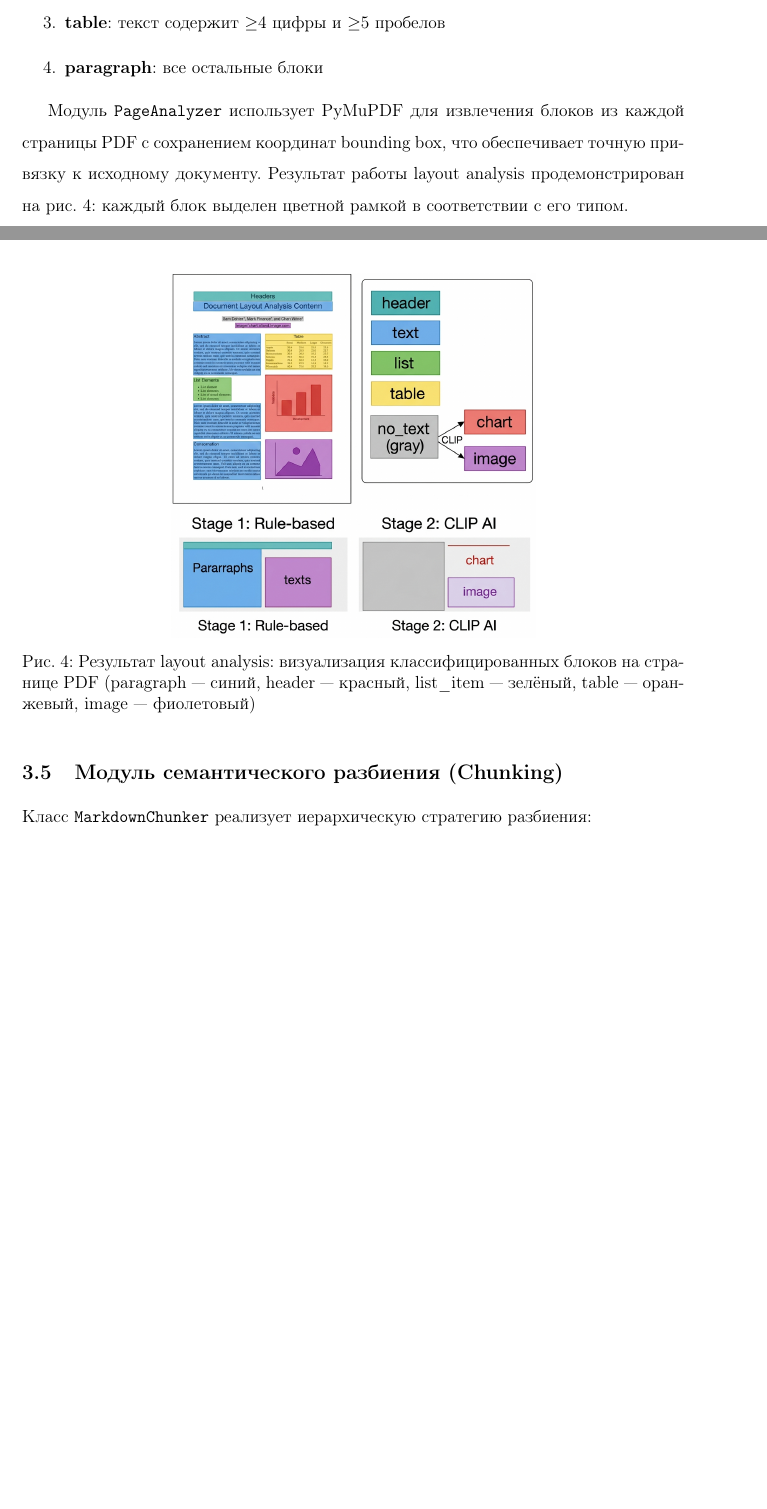
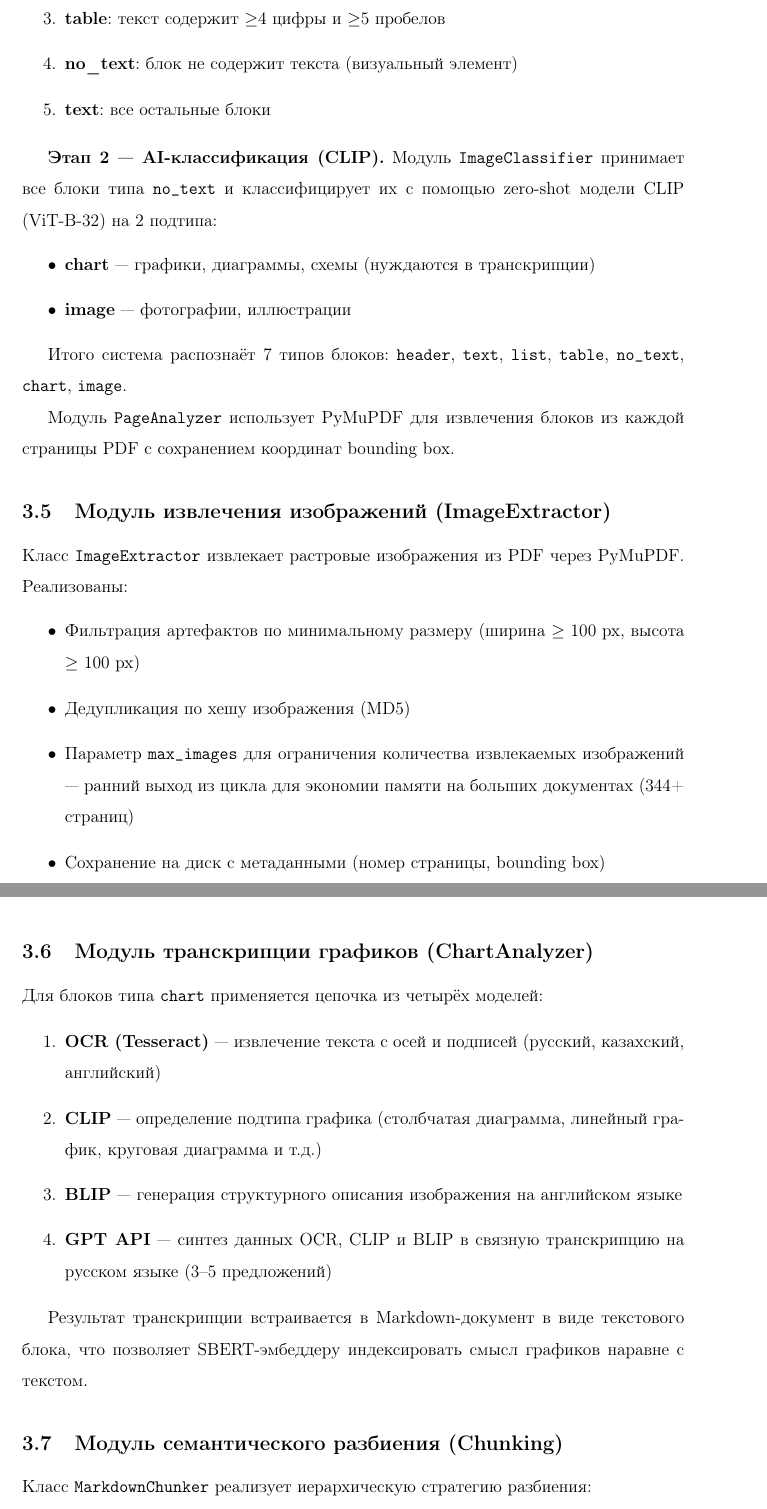
Before and after one commit to adil-cpu/ocr-rag, a LaTeX document (report/report.tex): two parts of pages 17 and 18 of 32, joined at a grey line, cut so that both start at the same text, the shorter picture padded with empty space. Compiled offline with pdfLaTeX.

Commit message:
Исправлен отчет

```diff
--- a/report/report.tex
+++ b/report/report.tex
@@ -437,15 +424,40 @@ class OCRProcessor:
     \item \textbf{table}: текст содержит $\geq$4 цифры и $\geq$5 пробелов
-    \item \textbf{paragraph}: все остальные блоки
+    \item \textbf{no\_text}: блок не содержит текста (визуальный элемент)
+    \item \textbf{text}: все остальные блоки
 \end{enumerate}
 
-Модуль \texttt{PageAnalyzer} использует PyMuPDF для извлечения блоков из каждой страницы PDF с сохранением координат bounding box, что обеспечивает точную привязку к исходному документу. Результат работы layout analysis продемонстрирован на рис.~\ref{fig:layout-page}: каждый блок выделен цветной рамкой в соответствии с его типом.
+\textbf{Этап 2 --- AI-классификация (CLIP).} Модуль \texttt{ImageClassifier} принимает все блоки типа \texttt{no\_text} и классифицирует их с помощью zero-shot модели CLIP (ViT-B-32) на 2 подтипа:
+\begin{itemize}
+    \item \textbf{chart} --- графики, диаграммы, схемы (нуждаются в транскрипции)
+    \item \textbf{image} --- фотографии, иллюстрации
+\end{itemize}
 
-\begin{figure}[H]
-    \centering
-    \includegraphics[width=0.55\textwidth]{img/layout_analysis_page.png}
-    \caption{Результат layout analysis: визуализация классифицированных блоков на странице PDF (paragraph~--- синий, header~--- красный, list\_item~--- зелёный, table~--- оранжевый, image~--- фиолетовый)}
-    \label{fig:layout-page}
-\end{figure}
+Итого система распознаёт 7 типов блоков: \texttt{header}, \texttt{text}, \texttt{list}, \texttt{table}, \texttt{no\_text}, \texttt{chart}, \texttt{image}.
+
+Модуль \texttt{PageAnalyzer} использует PyMuPDF для извлечения блоков из каждой страницы PDF с сохранением координат bounding box.
+
+\subsection{Модуль извлечения изображений (ImageExtractor)}
+
+Класс \texttt{ImageExtractor} извлекает растровые изображения из PDF через PyMuPDF. Реализованы:
+\begin{itemize}
+    \item Фильтрация артефактов по минимальному размеру (ширина $\geq$ 100~px, высота $\geq$ 100~px)
+    \item Дедупликация по хешу изображения (MD5)
+    \item Параметр \texttt{max\_images} для ограничения количества извлекаемых изображений --- ранний выход из цикла для экономии памяти на больших документах (344+ страниц)
+    \item Сохранение на диск с метаданными (номер страницы, bounding box)
+\end{itemize}
+
+\subsection{Модуль транскрипции графиков (ChartAnalyzer)}
+
+Для блоков типа \texttt{chart} применяется цепочка из четырёх моделей:
+
+\begin{enumerate}
+    \item \textbf{OCR (Tesseract)} --- извлечение текста с осей и подписей (русский, казахский, английский)
+    \item \textbf{CLIP} --- определение подтипа графика (столбчатая диаграмма, линейный график, круговая диаграмма и т.д.)
+    \item \textbf{BLIP} --- генерация структурного описания изображения на английском языке
+    \item \textbf{GPT API} --- синтез данных OCR, CLIP и BLIP в связную транскрипцию на русском языке (3--5 предложений)
+\end{enumerate}
+
+Результат транскрипции встраивается в Markdown-документ в виде текстового блока, что позволяет SBERT-эмбеддеру индексировать смысл графиков наравне с текстом.
 
 \subsection{Модуль семантического разбиения (Chunking)}
 
```
Also changed, not shown: report/img/diff_block_types.png (deleted), report/img/diff_chart_1.png (deleted), report/img/diff_chart_2.png (deleted), report/img/diff_chart_3.png (deleted), report/img/diff_chart_4.png (deleted), report/img/diff_chunk_sizes.png (deleted), report/img/diff_tsne.png (deleted), report/img/layout_analysis_page.png (deleted), report/img/mermaid-diagram.png (deleted), report/img/pipeline_overview.png (deleted), report/report.pdf, report/report.tex (27 more changed lines).
